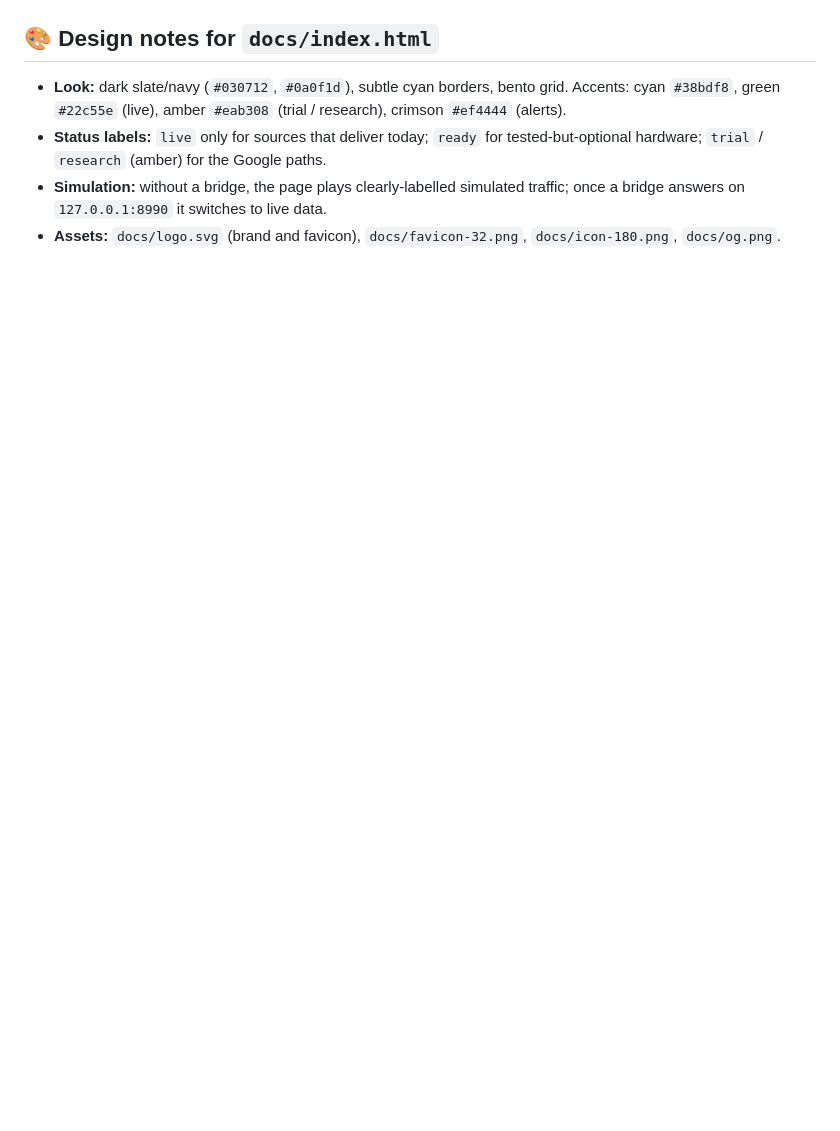
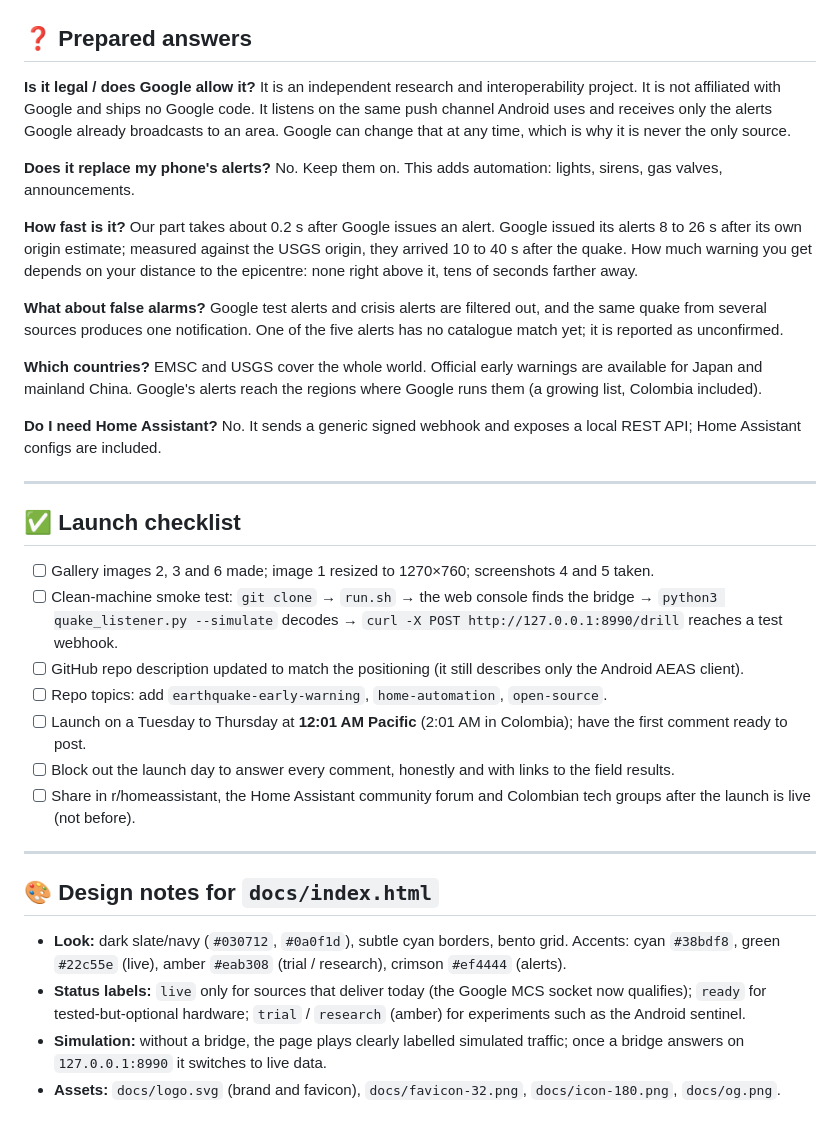
Before and after one commit to Juanipis/quake-alert-listener, a Markdown page: PRODUCT_HUNT_LAUNCH.md, the part around one of its changes. Drawn GitHub-style; blank space fills up the shorter version.

```diff
--- a/PRODUCT_HUNT_LAUNCH.md
+++ b/PRODUCT_HUNT_LAUNCH.md
@@ -65,6 +93,34 @@ If you live in a seismic zone and run Home Assistant, I'd love you to try it and
+## ❓ Prepared answers
+
+**Is it legal / does Google allow it?** It is an independent research and interoperability project. It is not affiliated with Google and ships no Google code. It listens on the same push channel Android uses and receives only the alerts Google already broadcasts to an area. Google can change that at any time, which is why it is never the only source.
+
+**Does it replace my phone's alerts?** No. Keep them on. This adds automation: lights, sirens, gas valves, announcements.
+
+**How fast is it?** Our part takes about 0.2 s after Google issues an alert. Google issued its alerts 8 to 26 s after its own origin estimate; measured against the USGS origin, they arrived 10 to 40 s after the quake. How much warning you get depends on your distance to the epicentre: none right above it, tens of seconds farther away.
+
+**What about false alarms?** Google test alerts and crisis alerts are filtered out, and the same quake from several sources produces one notification. One of the five alerts has no catalogue match yet; it is reported as unconfirmed.
+
+**Which countries?** EMSC and USGS cover the whole world. Official early warnings are available for Japan and mainland China. Google's alerts reach the regions where Google runs them (a growing list, Colombia included).
+
+**Do I need Home Assistant?** No. It sends a generic signed webhook and exposes a local REST API; Home Assistant configs are included.
+
+---
+
+## ✅ Launch checklist
+
+- [ ] Gallery images 2, 3 and 6 made; image 1 resized to 1270×760; screenshots 4 and 5 taken.
+- [ ] Clean-machine smoke test: `git clone` → `run.sh` → the web console finds the bridge → `python3 quake_listener.py --simulate` decodes → `curl -X POST http://127.0.0.1:8990/drill` reaches a test webhook.
+- [ ] GitHub repo description updated to match the positioning (it still describes only the Android AEAS client).
+- [ ] Repo topics: add `earthquake-early-warning`, `home-automation`, `open-source`.
+- [ ] Launch on a Tuesday to Thursday at **12:01 AM Pacific** (2:01 AM in Colombia); have the first comment ready to post.
+- [ ] Block out the launch day to answer every comment, honestly and with links to the field results.
+- [ ] Share in r/homeassistant, the Home Assistant community forum and Colombian tech groups after the launch is live (not before).
+
+---
+
 ## 🎨 Design notes for `docs/index.html`
 
 - **Look:** dark slate/navy (`#030712`, `#0a0f1d`), subtle cyan borders, bento grid. Accents: cyan `#38bdf8`, green `#22c55e` (live), amber `#eab308` (trial / research), crimson `#ef4444` (alerts).
-- **Status labels:** `live` only for sources that deliver today; `ready` for tested-but-optional hardware; `trial` / `research` (amber) for the Google paths.
-- **Simulation:** without a bridge, the page plays clearly-labelled simulated traffic; once a bridge answers on `127.0.0.1:8990` it switches to live data.
+- **Status labels:** `live` only for sources that deliver today (the Google MCS socket now qualifies); `ready` for tested-but-optional hardware; `trial` / `research` (amber) for experiments such as the Android sentinel.
+- **Simulation:** without a bridge, the page plays clearly labelled simulated traffic; once a bridge answers on `127.0.0.1:8990` it switches to live data.
 - **Assets:** `docs/logo.svg` (brand and favicon), `docs/favicon-32.png`, `docs/icon-180.png`, `docs/og.png`.
```
Also changed, not shown: other parts of PRODUCT_HUNT_LAUNCH.md (+53 -25 lines).
